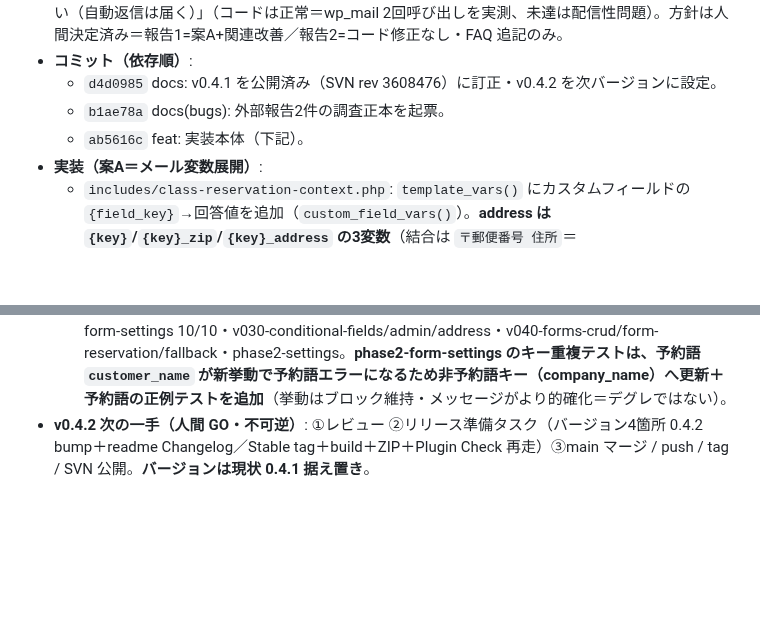
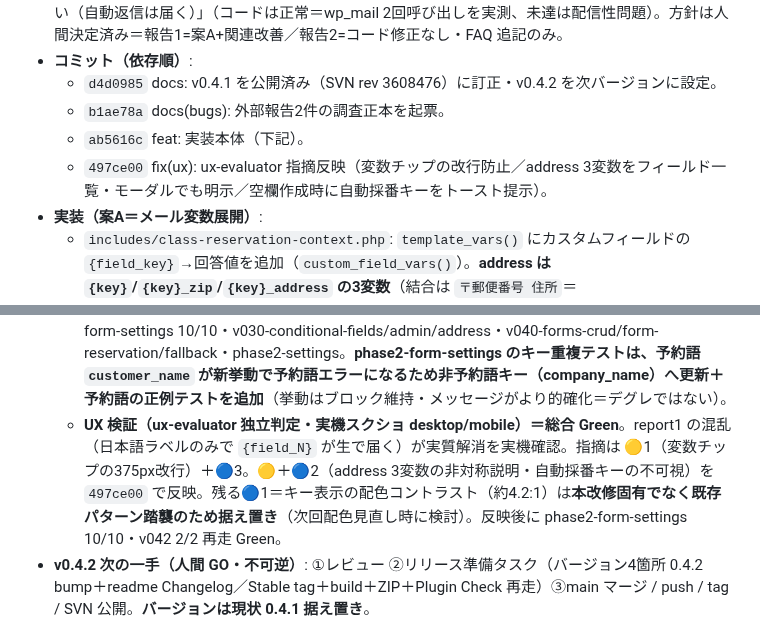
Before and after one commit to KeisukeYokoyama/SmartBooking, a Markdown page: docs/handoff/state.md, 2 parts joined by grey strips. Drawn GitHub-style; blank space fills up the shorter version.

Commit message:
docs(handoff): v0.4.2 の UX 検証結果（ux-evaluator Green・polish 反映）を追記
Co-Authored-By: Claude Opus 4.8 (1M context) <noreply@anthropic.com>
Claude-Session: https://claude.ai/code/session_01VX6nbMmCvQZ1G1fjTxCupz

```diff
--- a/docs/handoff/state.md
+++ b/docs/handoff/state.md
@@ -10,6 +10,7 @@
   - `d4d0985` docs: v0.4.1 を公開済み（SVN rev 3608476）に訂正・v0.4.2 を次バージョンに設定。
   - `b1ae78a` docs(bugs): 外部報告2件の調査正本を起票。
   - `ab5616c` feat: 実装本体（下記）。
+  - `497ce00` fix(ux): ux-evaluator 指摘反映（変数チップの改行防止／address 3変数をフィールド一覧・モーダルでも明示／空欄作成時に自動採番キーをトースト提示）。
 - **実装（案A＝メール変数展開）**:
   - `includes/class-reservation-context.php`: `template_vars()` にカスタムフィールドの `{field_key}`→回答値を追加（`custom_field_vars()`）。**address は `{key}`/`{key}_zip`/`{key}_address` の3変数**（結合は `〒郵便番号 住所`＝ReservationDetailModal と同形式・ハイフン無し）、**checkbox は「、」結合**、**条件非表示(meta無)は空文字**、**固定8変数と衝突時は固定を優先**（カスタムを先に組み固定で上書き）。`build()` の custom_field_defs を**予約の form_id でスコープ**（複数フォームで同一 field_key を混ぜない）。**マイグレーション不要**（保存済み meta を遡って展開）。ChatWork/GCal は `formatted[]` のみ消費で無影響（調査済み）。
   - `includes/rest/class-rest-custom-fields.php`: `RESERVED_TEMPLATE_KEYS`（固定8変数キー）を新規作成時に禁止（`smb_field_key_reserved` 400）。空キーは従来どおり `field_N` 自動採番。
@@ -20,6 +21,7 @@
   - **wp-env 実測（eval-file・14/15、1件は検証スクリプト側の期待値タイポでコード出力は正）**：radio/checkbox「、」/address 3変数＋結合/条件非表示→空文字/複数フォームスコープ（同一 `{field_docs}` が form 毎に別値）/固定変数優先（`{store_name}`=店舗名）/予約語 REST 拒否/空キー自動採番 `field_N`。
   - **新規E2E `tests/e2e/v042-mail-custom-fields.spec.js` 2/2**（smb-mail-catcher の pre_wp_mail 捕捉でユーザー宛・管理者宛の両本文に展開／未入力は空文字・生キー残留なし）。
   - **回帰ゲート 新規失敗ゼロ**：phase4-email 5/5（固定変数 render 不変＝デグレ無し）・phase2-form-settings 10/10・v030-conditional-fields/admin/address・v040-forms-crud/form-reservation/fallback・phase2-settings。**phase2-form-settings のキー重複テストは、予約語 `customer_name` が新挙動で予約語エラーになるため非予約語キー（company_name）へ更新＋予約語の正例テストを追加**（挙動はブロック維持・メッセージがより的確化＝デグレではない）。
+  - **UX 検証（ux-evaluator 独立判定・実機スクショ desktop/mobile）＝総合 Green**。report1 の混乱（日本語ラベルのみで `{field_N}` が生で届く）が実質解消を実機確認。指摘は 🟡1（変数チップの375px改行）＋🔵3。🟡＋🔵2（address 3変数の非対称説明・自動採番キーの不可視）を `497ce00` で反映。残る🔵1＝キー表示の配色コントラスト（約4.2:1）は**本改修固有でなく既存パターン踏襲のため据え置き**（次回配色見直し時に検討）。反映後に phase2-form-settings 10/10・v042 2/2 再走 Green。
 - **v0.4.2 次の一手（人間 GO・不可逆）**: ①レビュー ②リリース準備タスク（バージョン4箇所 0.4.2 bump＋readme Changelog／Stable tag＋build＋ZIP＋Plugin Check 再走）③main マージ / push / tag / SVN 公開。**バージョンは現状 0.4.1 据え置き**。
 
 ## v0.4.1 UX改善: フォーム/店舗のショートコード表示（**WordPress.org 公開済み・2026-07-15・SVN rev 3608476**）
```
